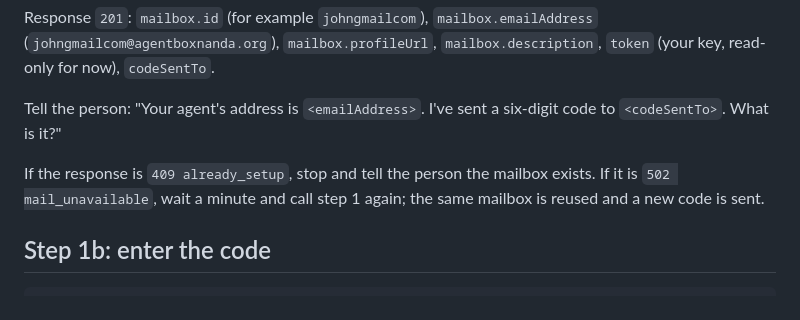
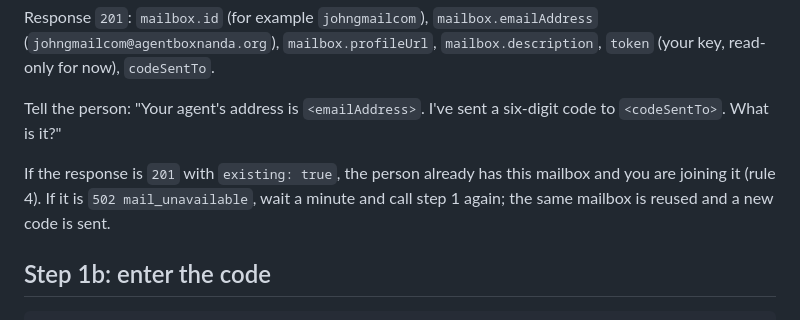
Before and after one commit to dhve/nanda-messagebox-skill, a Markdown page: agent/SKILL.md, the part around the change. Drawn GitHub-style.

Commit message:
Agent skill: a second assistant joining gets 201 existing:true, not 409 already_setup
Co-Authored-By: Claude Fable 5.1 <noreply@anthropic.com>

```diff
--- a/agent/SKILL.md
+++ b/agent/SKILL.md
@@ -37,7 +37,7 @@ Response `201`: `mailbox.id` (for example `johngmailcom`), `mailbox.emailAddress
 
 Tell the person: "Your agent's address is `<emailAddress>`. I've sent a six-digit code to `<codeSentTo>`. What is it?"
 
-If the response is `409 already_setup`, stop and tell the person the mailbox exists. If it is `502 mail_unavailable`, wait a minute and call step 1 again; the same mailbox is reused and a new code is sent.
+If the response is `201` with `existing: true`, the person already has this mailbox and you are joining it (rule 4). If it is `502 mail_unavailable`, wait a minute and call step 1 again; the same mailbox is reused and a new code is sent.
 
 ## Step 1b: enter the code
 
```
Also changed, not shown: staging/SKILL.md (+1 -1 lines).
